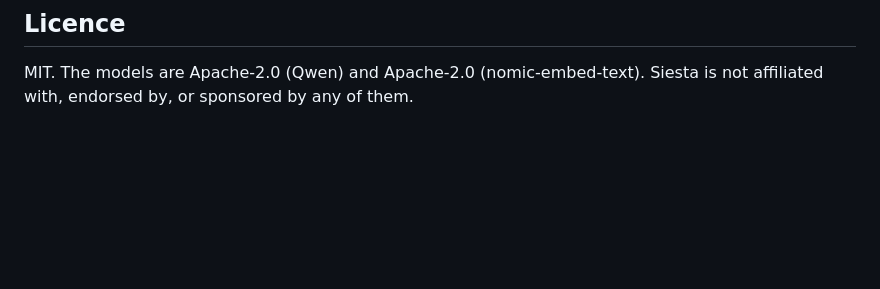
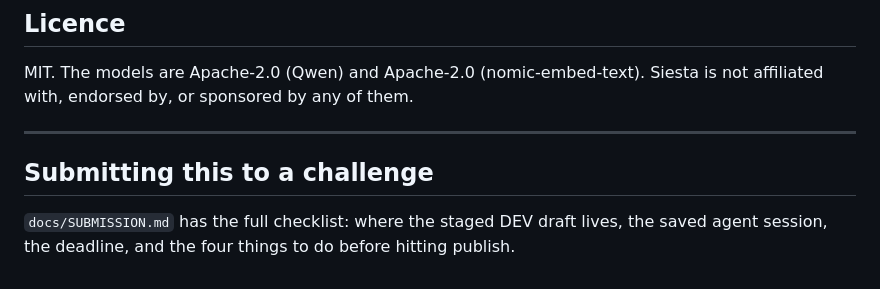
Before and after one commit to faijaleaqbal/siesta, a Markdown page: README.md, the part around the change. Rendered like a GitHub page; blank space fills up the shorter version.

Commit message:
docs: add the submission checklist for the Week 3 challenge

```diff
--- a/README.md
+++ b/README.md
@@ -436,3 +436,11 @@ pytest -q
 
 MIT. The models are Apache-2.0 (Qwen) and Apache-2.0 (nomic-embed-text).
 Siesta is not affiliated with, endorsed by, or sponsored by any of them.
+
+---
+
+## Submitting this to a challenge
+
+`docs/SUBMISSION.md` has the full checklist: where the staged DEV draft
+lives, the saved agent session, the deadline, and the four things to do
+before hitting publish.
```
Also changed, not shown: docs/SUBMISSION.md (added, +82 -0 lines).
